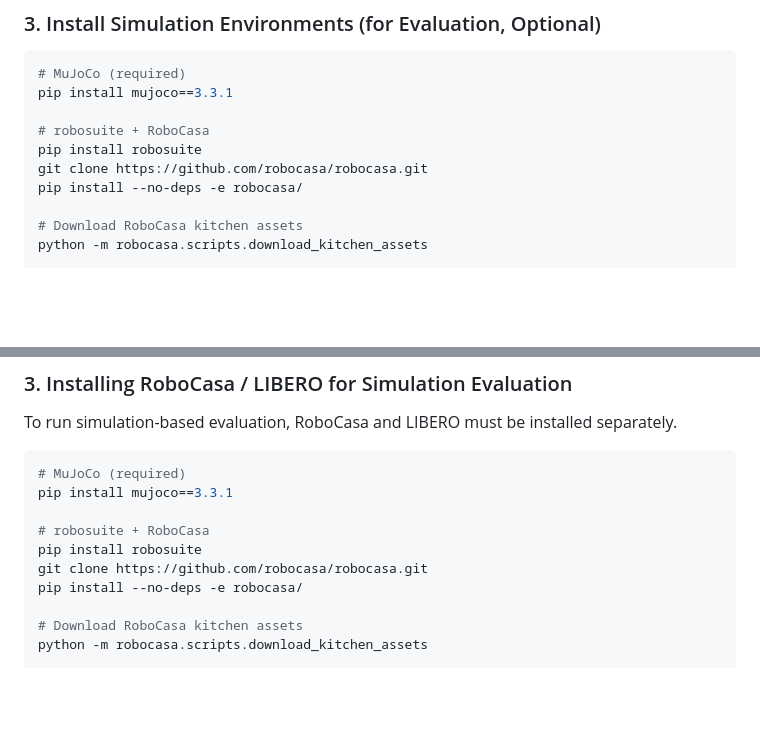
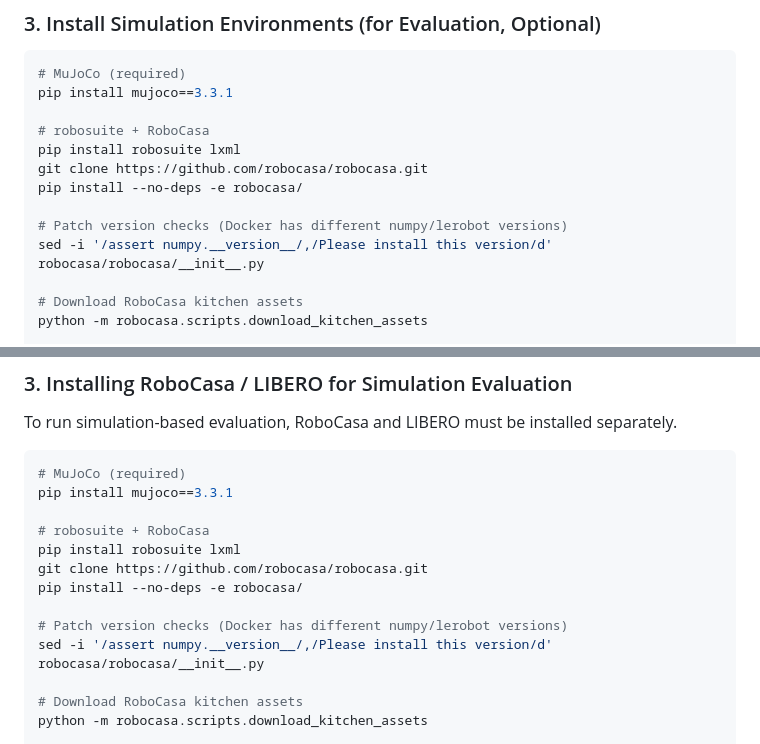
Before and after one commit to SKKU-PRISM/RealWorld-DataCollector-Framework, a Markdown page: README.md, 2 parts joined by grey strips. GitHub-like rendering; blank space fills up the shorter version.

Commit message:
Add lxml install and numpy version check patch for RoboCasa
RoboCasa requires lxml and has hardcoded numpy version assertion
that conflicts with Docker image's numpy version.

Co-Authored-By: Claude Opus 4.6 (1M context) <noreply@anthropic.com>

```diff
--- a/README.md
+++ b/README.md
@@ -164,9 +164,12 @@ demo_models/
 pip install mujoco==3.3.1
 
 # robosuite + RoboCasa
-pip install robosuite
+pip install robosuite lxml
 git clone https://github.com/robocasa/robocasa.git
 pip install --no-deps -e robocasa/
+
+# Patch version checks (Docker has different numpy/lerobot versions)
+sed -i '/assert numpy.__version__/,/Please install this version/d' robocasa/robocasa/__init__.py
 
 # Download RoboCasa kitchen assets
 python -m robocasa.scripts.download_kitchen_assets
@@ -430,9 +433,12 @@ To run simulation-based evaluation, RoboCasa and LIBERO must be installed separa
 pip install mujoco==3.3.1
 
 # robosuite + RoboCasa
-pip install robosuite
+pip install robosuite lxml
 git clone https://github.com/robocasa/robocasa.git
 pip install --no-deps -e robocasa/
+
+# Patch version checks (Docker has different numpy/lerobot versions)
+sed -i '/assert numpy.__version__/,/Please install this version/d' robocasa/robocasa/__init__.py
 
 # Download RoboCasa kitchen assets
 python -m robocasa.scripts.download_kitchen_assets
```
